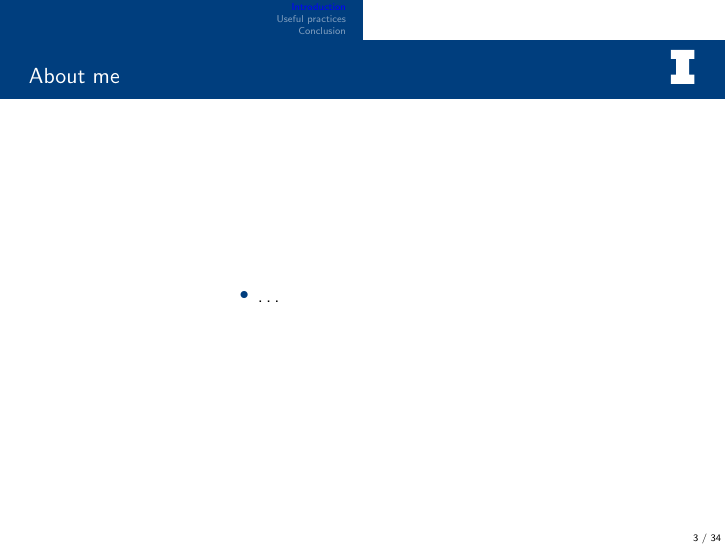
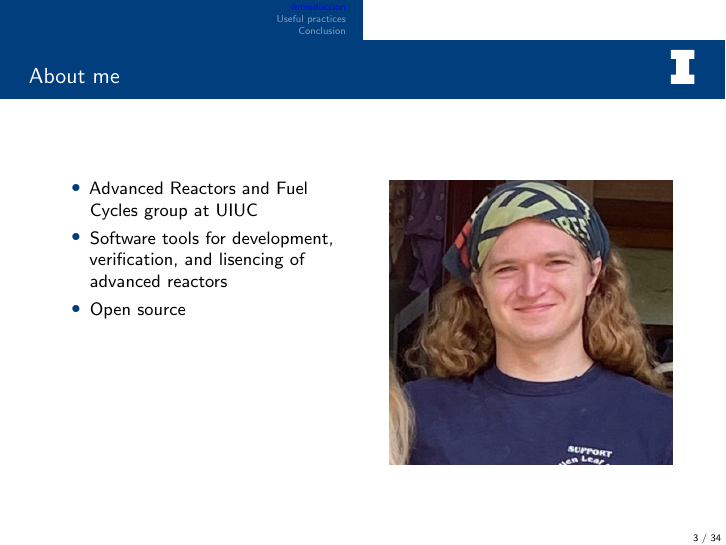
Before and after one commit to yardasol/2022-yardas-ans-student-conference, LaTeX slides (arfc-pres.tex, which reads introduction.tex): page 3 of 39 before the commit and page 3 of 40 after it. Compiled offline with pdfLaTeX; a LaTeX package or settings file that is missing is left out.

Commit message:
added about me slide

```diff
--- a/introduction.tex
+++ b/introduction.tex
@@ -3,8 +3,16 @@
     \begin{columns}
         \column[t]{5cm}
         \begin{itemize}
-            \item \ldots
+            \item Advanced Reactors and Fuel Cycles group at UIUC
+            \item Software tools for development, verification, and lisencing of advanced reactors
+            \item Open source
         \end{itemize}
+
+        \column[t]{5cm}
+        \begin{figure}[htpb]
+            \centering
+            \includegraphics[width=5cm]{images/yardaso.jpeg}
+        \end{figure}
 
     \end{columns}
 \end{frame}
```
Also changed, not shown: images/yardaso.jpeg (added), introduction.tex (9 more changed lines). Lines whose indentation alone changed are shown as unchanged.
